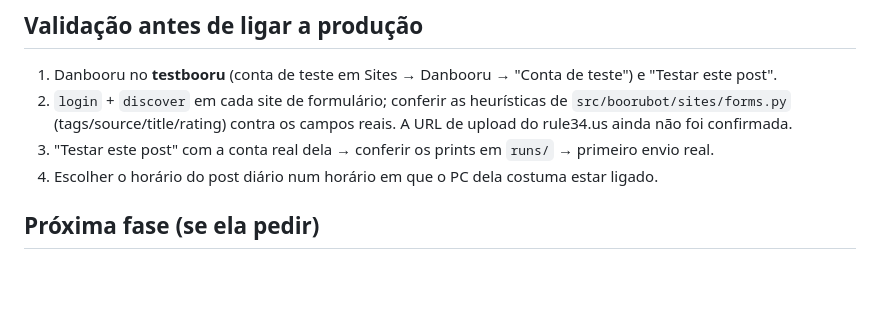
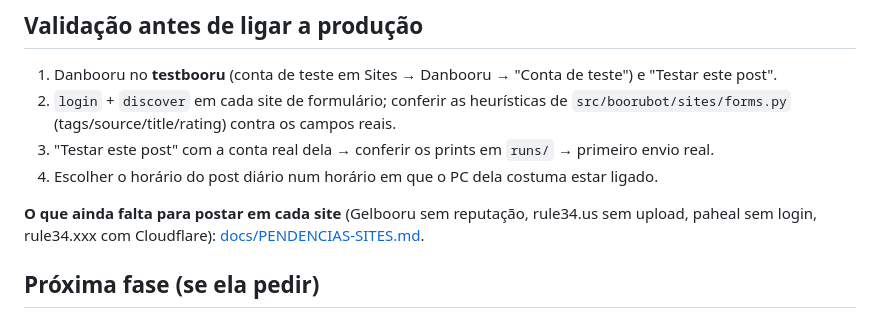
Before and after one commit to mrlptrc/boorubot, a Markdown page: README.md, the part around the change. GitHub-like rendering; blank space fills up the shorter version.

Commit message:
pendências por site para conseguir postar (Gelbooru, rule34.us, paheal, rule34.xxx)

```diff
--- a/README.md
+++ b/README.md
@@ -90,9 +90,12 @@ O `.env` (veja `.env.example`) é só para a CLI do técnico. O painel usa apena
 
 1. Danbooru no **testbooru** (conta de teste em Sites → Danbooru → "Conta de teste") e "Testar este post".
 2. `login` + `discover` em cada site de formulário; conferir as heurísticas de `src/boorubot/sites/forms.py`
-   (tags/source/title/rating) contra os campos reais. A URL de upload do rule34.us ainda não foi confirmada.
+   (tags/source/title/rating) contra os campos reais.
 3. "Testar este post" com a conta real dela → conferir os prints em `runs/` → primeiro envio real.
 4. Escolher o horário do post diário num horário em que o PC dela costuma estar ligado.
+
+**O que ainda falta para postar em cada site** (Gelbooru sem reputação, rule34.us sem upload,
+paheal sem login, rule34.xxx com Cloudflare): [docs/PENDENCIAS-SITES.md](docs/PENDENCIAS-SITES.md).
 
 ## Próxima fase (se ela pedir)
 
```
